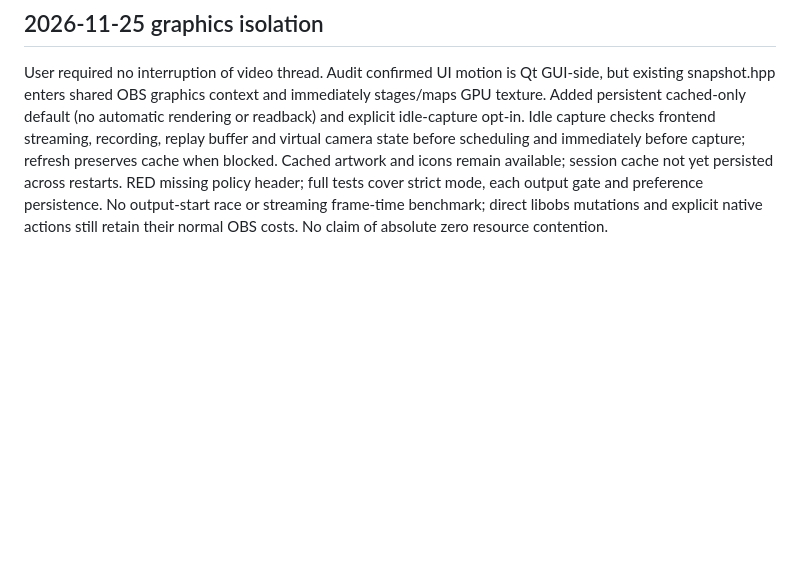
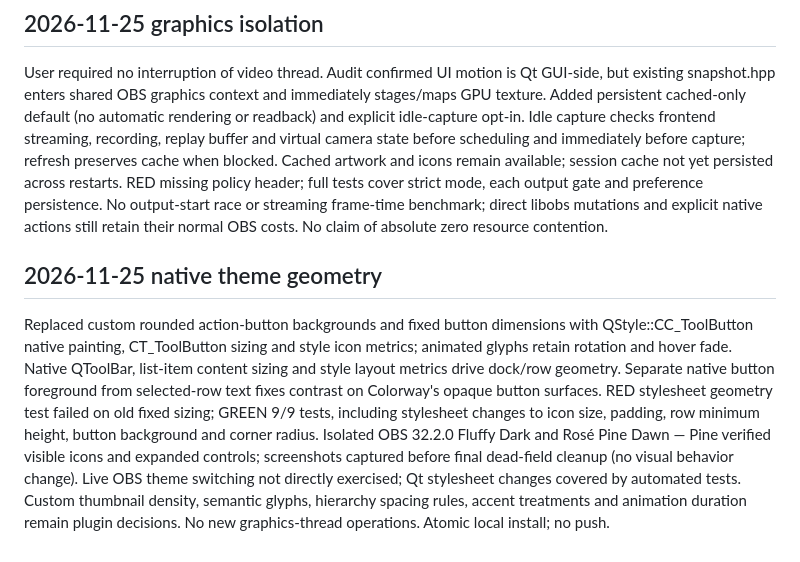
Before and after one commit to myrqyry/unscene, a Markdown page: ACTIVE_WORK.md, the part around the change. Rendered like a GitHub page; blank space fills up the shorter version.

```diff
--- a/ACTIVE_WORK.md
+++ b/ACTIVE_WORK.md
@@ -30,3 +30,6 @@ Implemented finite interruptible clipping reveals for secondary rows and small h
 
 ## 2026-11-25 graphics isolation
 User required no interruption of video thread. Audit confirmed UI motion is Qt GUI-side, but existing snapshot.hpp enters shared OBS graphics context and immediately stages/maps GPU texture. Added persistent cached-only default (no automatic rendering or readback) and explicit idle-capture opt-in. Idle capture checks frontend streaming, recording, replay buffer and virtual camera state before scheduling and immediately before capture; refresh preserves cache when blocked. Cached artwork and icons remain available; session cache not yet persisted across restarts. RED missing policy header; full tests cover strict mode, each output gate and preference persistence. No output-start race or streaming frame-time benchmark; direct libobs mutations and explicit native actions still retain their normal OBS costs. No claim of absolute zero resource contention.
+
+## 2026-11-25 native theme geometry
+Replaced custom rounded action-button backgrounds and fixed button dimensions with QStyle::CC_ToolButton native painting, CT_ToolButton sizing and style icon metrics; animated glyphs retain rotation and hover fade. Native QToolBar, list-item content sizing and style layout metrics drive dock/row geometry. Separate native button foreground from selected-row text fixes contrast on Colorway's opaque button surfaces. RED stylesheet geometry test failed on old fixed sizing; GREEN 9/9 tests, including stylesheet changes to icon size, padding, row minimum height, button background and corner radius. Isolated OBS 32.2.0 Fluffy Dark and Rosé Pine Dawn — Pine verified visible icons and expanded controls; screenshots captured before final dead-field cleanup (no visual behavior change). Live OBS theme switching not directly exercised; Qt stylesheet changes covered by automated tests. Custom thumbnail density, semantic glyphs, hierarchy spacing rules, accent treatments and animation duration remain plugin decisions. No new graphics-thread operations. Atomic local install; no push.
```
Also changed, not shown: README.md (+3 -3 lines), docs/screenshots/fluffy-dark-native-style.png (added), docs/screenshots/rose-pine-dawn-native-style.png (added), 4 other files.
